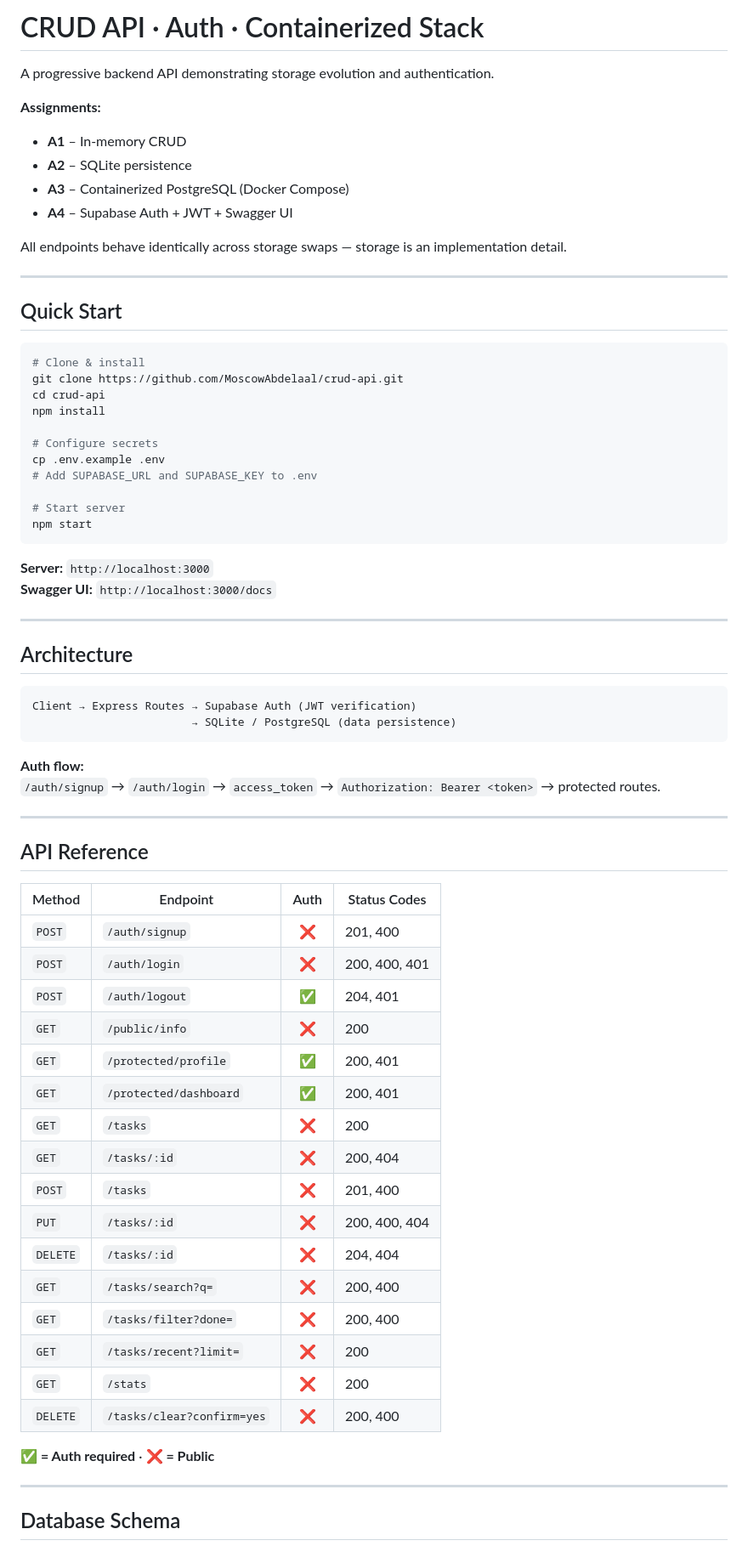
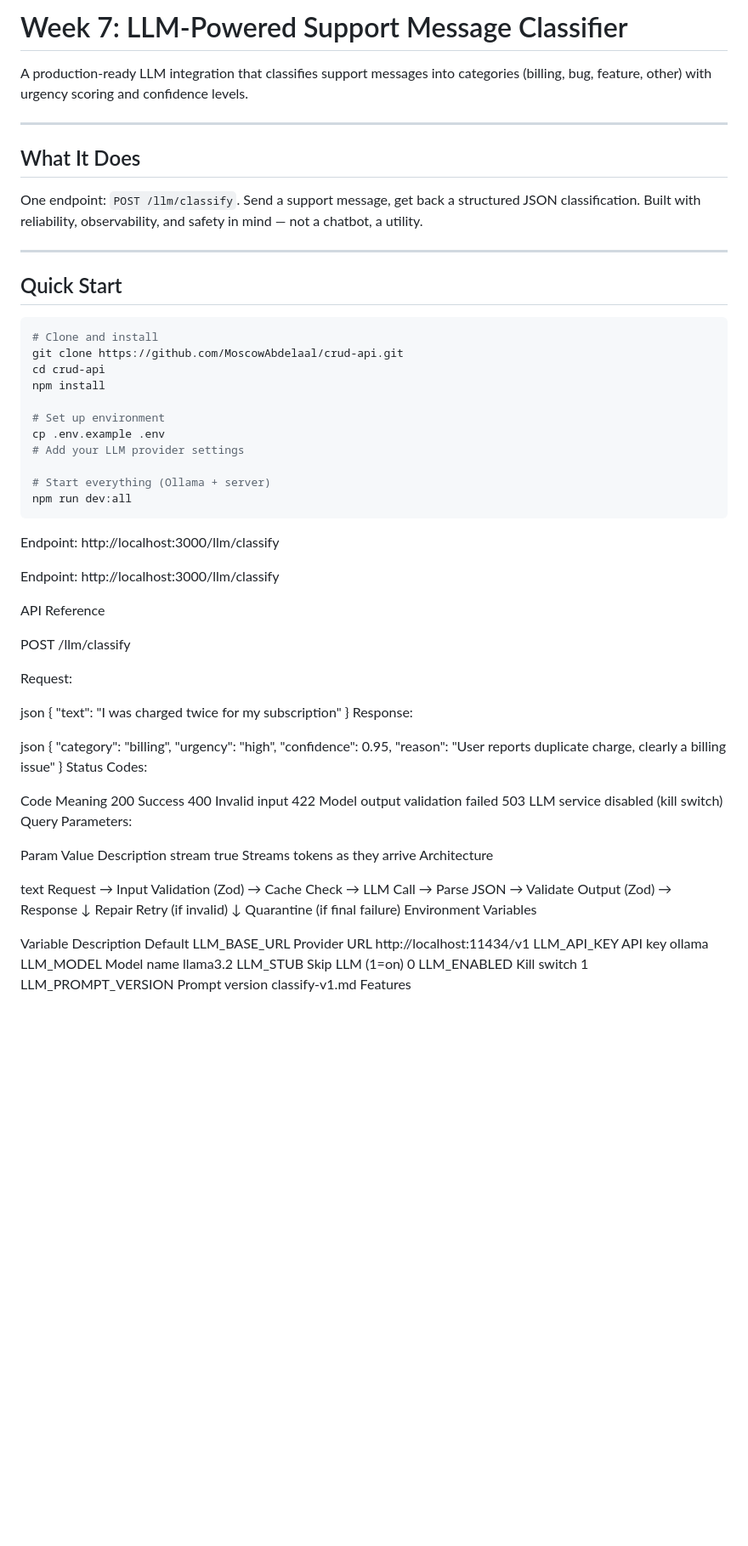
Before and after one commit to MoscowAbdelaal/crud-api, a Markdown page: README.md, the part around one of its changes. Shown at 85% size. GitHub-like rendering; blank space fills up the shorter version.

````diff
--- a/README.md
+++ b/README.md
@@ -1,74 +1,81 @@
-# CRUD API · Auth · Containerized Stack
+# Week 7: LLM-Powered Support Message Classifier
 
-A progressive backend API demonstrating storage evolution and authentication.
+A production-ready LLM integration that classifies support messages into categories (billing, bug, feature, other) with urgency scoring and confidence levels.
 
-**Assignments:**
-- **A1** – In-memory CRUD
-- **A2** – SQLite persistence
-- **A3** – Containerized PostgreSQL (Docker Compose)
-- **A4** – Supabase Auth + JWT + Swagger UI
+---
 
-All endpoints behave identically across storage swaps — storage is an implementation detail.
+## What It Does
+
+One endpoint: `POST /llm/classify`. Send a support message, get back a structured JSON classification. Built with reliability, observability, and safety in mind — not a chatbot, a utility.
 
 ---
 
 ## Quick Start
 
 ```bash
-# Clone & install
+# Clone and install
 git clone https://github.com/MoscowAbdelaal/crud-api.git
 cd crud-api
 npm install
 
-# Configure secrets
+# Set up environment
 cp .env.example .env
-# Add SUPABASE_URL and SUPABASE_KEY to .env
+# Add your LLM provider settings
 
-# Start server
-npm start
+# Start everything (Ollama + server)
+npm run dev:all
 ```
 
-**Server:** `http://localhost:3000`
-**Swagger UI:** `http://localhost:3000/docs`
+Endpoint: http://localhost:3000/llm/classify
 
----
+Endpoint: http://localhost:3000/llm/classify
 
-## Architecture
+API Reference
 
-```
-Client → Express Routes → Supabase Auth (JWT verification)
-                        → SQLite / PostgreSQL (data persistence)
-```
+POST /llm/classify
 
-**Auth flow:**
-`/auth/signup` → `/auth/login` → `access_token` → `Authorization: Bearer <token>` → protected routes.
+Request:
 
----
+json
+{
+  "text": "I was charged twice for my subscription"
+}
+Response:
 
-## API Reference
+json
+{
+  "category": "billing",
+  "urgency": "high",
+  "confidence": 0.95,
+  "reason": "User reports duplicate charge, clearly a billing issue"
+}
+Status Codes:
 
-| Method | Endpoint | Auth | Status Codes |
-|--------|----------|:----:|--------------|
-| `POST` | `/auth/signup` | ❌ | 201, 400 |
-| `POST` | `/auth/login` | ❌ | 200, 400, 401 |
-| `POST` | `/auth/logout` | ✅ | 204, 401 |
-| `GET` | `/public/info` | ❌ | 200 |
-| `GET` | `/protected/profile` | ✅ | 200, 401 |
-| `GET` | `/protected/dashboard` | ✅ | 200, 401 |
-| `GET` | `/tasks` | ❌ | 200 |
-| `GET` | `/tasks/:id` | ❌ | 200, 404 |
-| `POST` | `/tasks` | ❌ | 201, 400 |
-| `PUT` | `/tasks/:id` | ❌ | 200, 400, 404 |
-| `DELETE` | `/tasks/:id` | ❌ | 204, 404 |
-| `GET` | `/tasks/search?q=` | ❌ | 200, 400 |
-| `GET` | `/tasks/filter?done=` | ❌ | 200, 400 |
-| `GET` | `/tasks/recent?limit=` | ❌ | 200 |
-| `GET` | `/stats` | ❌ | 200 |
-| `DELETE` | `/tasks/clear?confirm=yes` | ❌ | 200, 400 |
+Code	Meaning
+200	Success
+400	Invalid input
+422	Model output validation failed
+503	LLM service disabled (kill switch)
+Query Parameters:
 
-**✅ = Auth required** · **❌ = Public**
+Param	Value	Description
+stream	true	Streams tokens as they arrive
+Architecture
 
----
+text
+Request → Input Validation (Zod) → Cache Check → LLM Call → Parse JSON → Validate Output (Zod) → Response
+                                                                        ↓
+                                                                  Repair Retry (if invalid)
+                                                                        ↓
+                                                                  Quarantine (if final failure)
+Environment Variables
 
-## Database Schema
+Variable	Description	Default
+LLM_BASE_URL	Provider URL	http://localhost:11434/v1
+LLM_API_KEY	API key	ollama
+LLM_MODEL	Model name	llama3.2
+LLM_STUB	Skip LLM (1=on)	0
+LLM_ENABLED	Kill switch	1
+LLM_PROMPT_VERSION	Prompt version	classify-v1.md
+Features
 
````
Also changed, not shown: other parts of README.md (+132 -96 lines).
